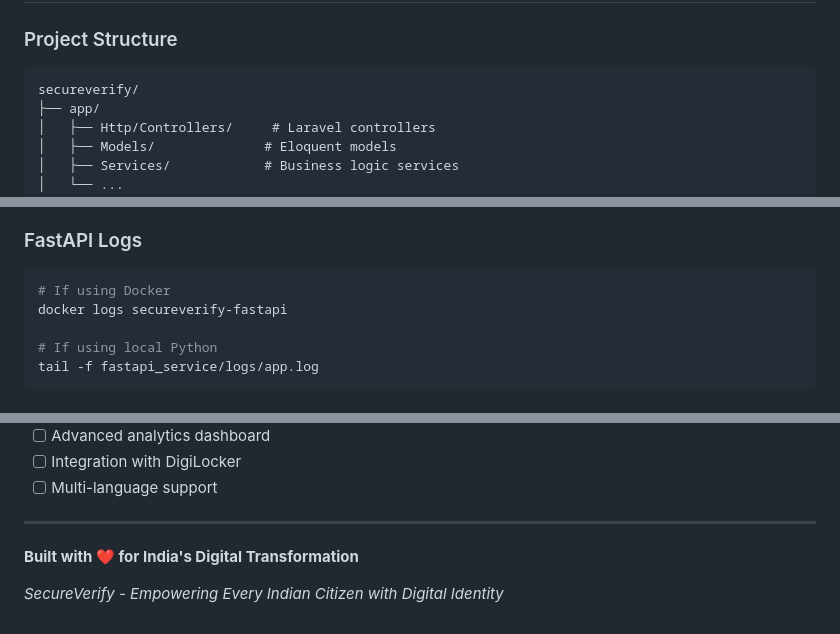
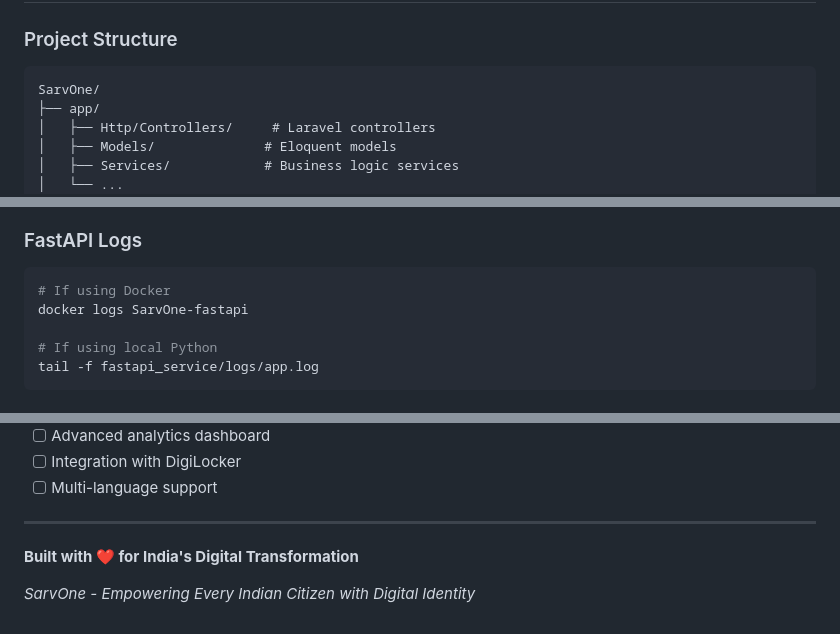
Before and after one commit to faizan003/SarvOne, a Markdown page: README.md, 3 parts joined by grey strips. Drawn GitHub-style.

````diff
--- a/README.md
+++ b/README.md
@@ -256,7 +256,7 @@ curl http://localhost:8000/api/government-schemes
 
 ### Project Structure
 ```
-secureverify/
+SarvOne/
 ├── app/
 │   ├── Http/Controllers/     # Laravel controllers
 │   ├── Models/              # Eloquent models
@@ -354,7 +354,7 @@ tail -f storage/logs/laravel.log
 ### FastAPI Logs
 ```bash
 # If using Docker
-docker logs secureverify-fastapi
+docker logs SarvOne-fastapi
 
 # If using local Python
 tail -f fastapi_service/logs/app.log
@@ -465,4 +465,4 @@ This project is licensed under the MIT License - see the [LICENSE](LICENSE) file
 
 **Built with ❤️ for India's Digital Transformation**
 
-*SecureVerify - Empowering Every Indian Citizen with Digital Identity*
+*SarvOne - Empowering Every Indian Citizen with Digital Identity*
````
Also changed, not shown: other parts of README.md (+7 -7 lines).
